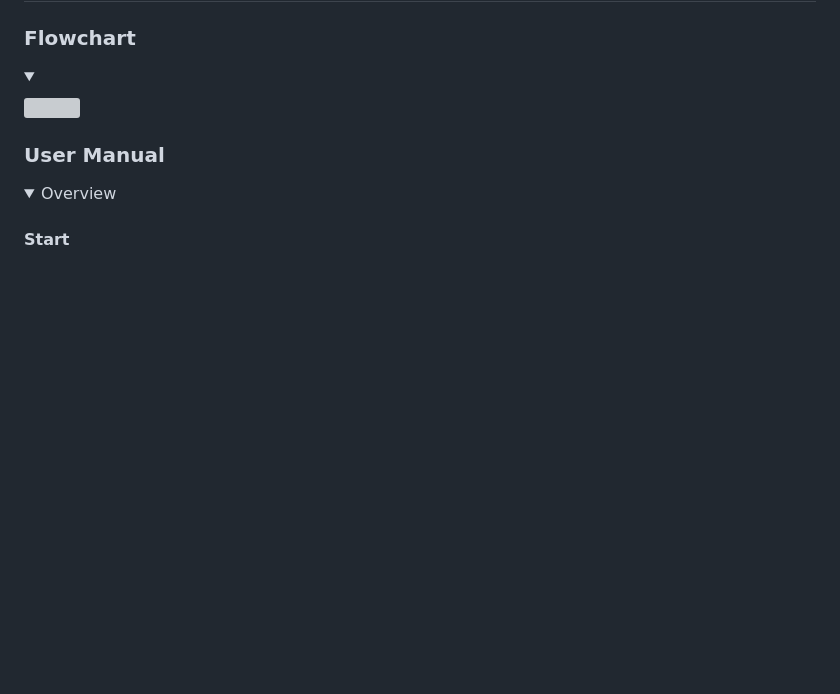
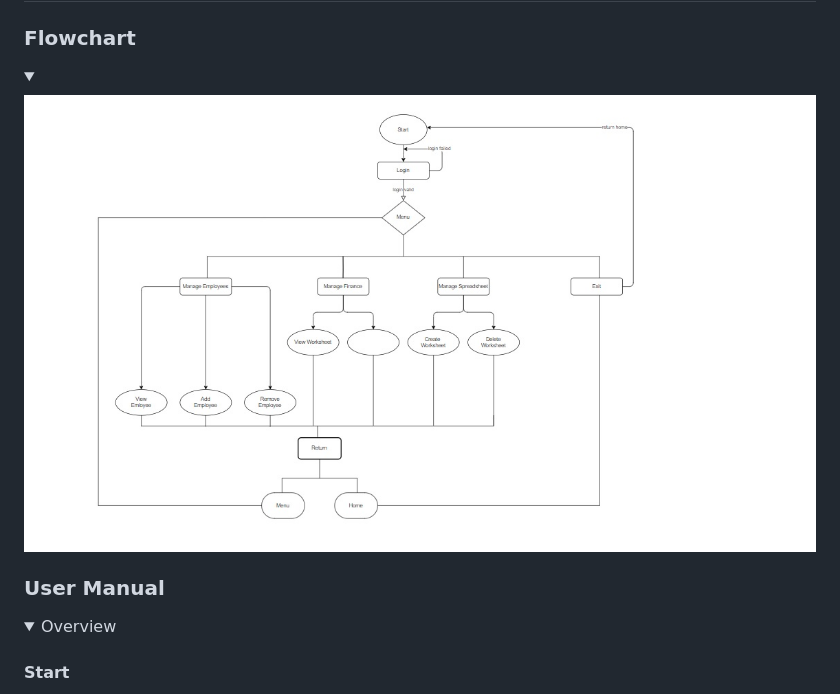
Before and after one commit to Code-Institute-Submissions/seanreid1997-code-institute-p3, a Markdown page: README.md, the part around the change. Rendered like a GitHub page; pictures changed too: docs/p3flowchart.jpg (added); folded sections open; blank space fills up the shorter version; grey boxes are pictures that could not be loaded.

Commit message:
Add flowchart to docs and add to README.md

```diff
--- a/README.md
+++ b/README.md
@@ -95,7 +95,7 @@ This is an automation designed to view and alter information retrieved from the
 
 ### Flowchart
 <details><summary></summary>
-<img src="#">
+<img src="docs/p3flowchart.jpg">
 </details>
 
 ### User Manual
```
Also changed, not shown: 1 other file.
